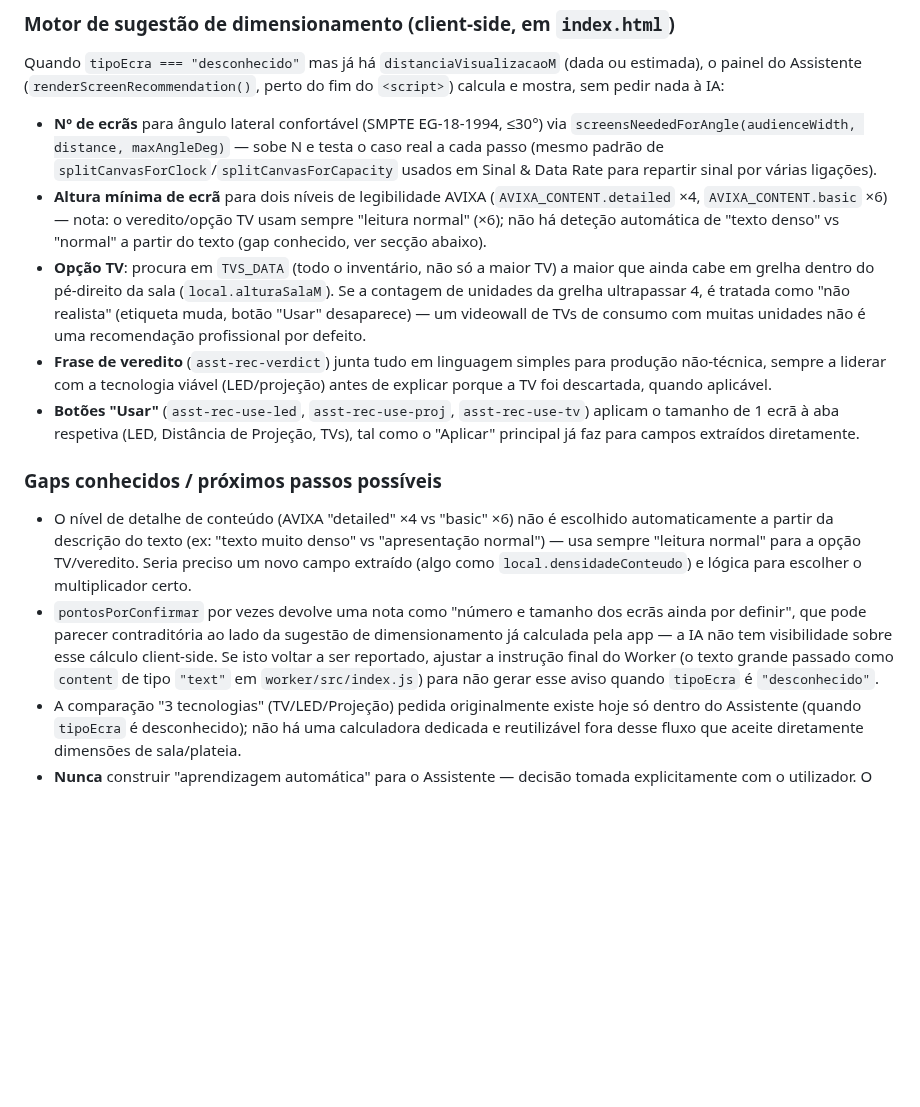
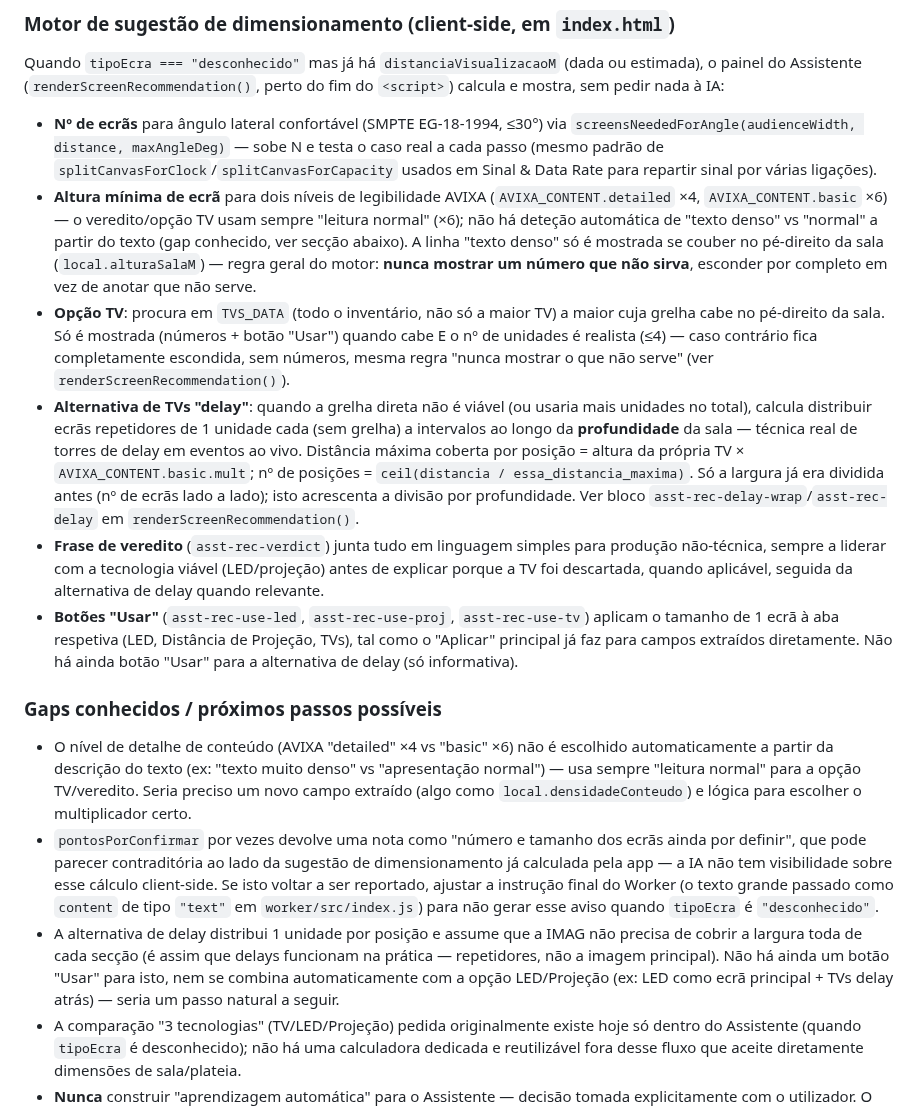
Before and after one commit to mikefkfmiguel-create/calculadores, a Markdown page: .github/copilot-instructions.md, the part around the change. Rendered like a GitHub page; blank space fills up the shorter version.

Commit message:
Atualiza instruções do Copilot com a alternativa de TVs delay e a regra "nunca mostrar o que não serve"
Documenta as mudanças mais recentes ao motor de sugestão: a opção TV e
a linha "texto denso" escondem-se por completo quando não servem (em
vez de anotar), e a nova alternativa de distribuir TVs "delay" pela
profundidade da sala quando a grelha direta não é viável.

Co-Authored-By: Claude Sonnet 5 <noreply@anthropic.com>
Claude-Session: https://claude.ai/code/session_015N5JvcAcSkBWtj37ha6kyL

```diff
--- a/.github/copilot-instructions.md
+++ b/.github/copilot-instructions.md
@@ -24,15 +24,17 @@ Comportamento importante já afinado: quando o texto só descreve a sala (largur
 Quando `tipoEcra === "desconhecido"` mas já há `distanciaVisualizacaoM` (dada ou estimada), o painel do Assistente (`renderScreenRecommendation()`, perto do fim do `<script>`) calcula e mostra, sem pedir nada à IA:
 
 - **Nº de ecrãs** para ângulo lateral confortável (SMPTE EG-18-1994, ≤30°) via `screensNeededForAngle(audienceWidth, distance, maxAngleDeg)` — sobe N e testa o caso real a cada passo (mesmo padrão de `splitCanvasForClock`/`splitCanvasForCapacity` usados em Sinal & Data Rate para repartir sinal por várias ligações).
-- **Altura mínima de ecrã** para dois níveis de legibilidade AVIXA (`AVIXA_CONTENT.detailed` ×4, `AVIXA_CONTENT.basic` ×6) — nota: o veredito/opção TV usam sempre "leitura normal" (×6); não há deteção automática de "texto denso" vs "normal" a partir do texto (gap conhecido, ver secção abaixo).
-- **Opção TV**: procura em `TVS_DATA` (todo o inventário, não só a maior TV) a maior que ainda cabe em grelha dentro do pé-direito da sala (`local.alturaSalaM`). Se a contagem de unidades da grelha ultrapassar 4, é tratada como "não realista" (etiqueta muda, botão "Usar" desaparece) — um videowall de TVs de consumo com muitas unidades não é uma recomendação profissional por defeito.
-- **Frase de veredito** (`asst-rec-verdict`) junta tudo em linguagem simples para produção não-técnica, sempre a liderar com a tecnologia viável (LED/projeção) antes de explicar porque a TV foi descartada, quando aplicável.
-- **Botões "Usar"** (`asst-rec-use-led`, `asst-rec-use-proj`, `asst-rec-use-tv`) aplicam o tamanho de 1 ecrã à aba respetiva (LED, Distância de Projeção, TVs), tal como o "Aplicar" principal já faz para campos extraídos diretamente.
+- **Altura mínima de ecrã** para dois níveis de legibilidade AVIXA (`AVIXA_CONTENT.detailed` ×4, `AVIXA_CONTENT.basic` ×6) — o veredito/opção TV usam sempre "leitura normal" (×6); não há deteção automática de "texto denso" vs "normal" a partir do texto (gap conhecido, ver secção abaixo). A linha "texto denso" só é mostrada se couber no pé-direito da sala (`local.alturaSalaM`) — regra geral do motor: **nunca mostrar um número que não sirva**, esconder por completo em vez de anotar que não serve.
+- **Opção TV**: procura em `TVS_DATA` (todo o inventário, não só a maior TV) a maior cuja grelha cabe no pé-direito da sala. Só é mostrada (números + botão "Usar") quando cabe E o nº de unidades é realista (≤4) — caso contrário fica completamente escondida, sem números, mesma regra "nunca mostrar o que não serve" (ver `renderScreenRecommendation()`).
+- **Alternativa de TVs "delay"**: quando a grelha direta não é viável (ou usaria mais unidades no total), calcula distribuir ecrãs repetidores de 1 unidade cada (sem grelha) a intervalos ao longo da **profundidade** da sala — técnica real de torres de delay em eventos ao vivo. Distância máxima coberta por posição = altura da própria TV × `AVIXA_CONTENT.basic.mult`; nº de posições = `ceil(distancia / essa_distancia_maxima)`. Só a largura já era dividida antes (nº de ecrãs lado a lado); isto acrescenta a divisão por profundidade. Ver bloco `asst-rec-delay-wrap`/`asst-rec-delay` em `renderScreenRecommendation()`.
+- **Frase de veredito** (`asst-rec-verdict`) junta tudo em linguagem simples para produção não-técnica, sempre a liderar com a tecnologia viável (LED/projeção) antes de explicar porque a TV foi descartada, quando aplicável, seguida da alternativa de delay quando relevante.
+- **Botões "Usar"** (`asst-rec-use-led`, `asst-rec-use-proj`, `asst-rec-use-tv`) aplicam o tamanho de 1 ecrã à aba respetiva (LED, Distância de Projeção, TVs), tal como o "Aplicar" principal já faz para campos extraídos diretamente. Não há ainda botão "Usar" para a alternativa de delay (só informativa).
 
 ### Gaps conhecidos / próximos passos possíveis
 
 - O nível de detalhe de conteúdo (AVIXA "detailed" ×4 vs "basic" ×6) não é escolhido automaticamente a partir da descrição do texto (ex: "texto muito denso" vs "apresentação normal") — usa sempre "leitura normal" para a opção TV/veredito. Seria preciso um novo campo extraído (algo como `local.densidadeConteudo`) e lógica para escolher o multiplicador certo.
 - `pontosPorConfirmar` por vezes devolve uma nota como "número e tamanho dos ecrãs ainda por definir", que pode parecer contraditória ao lado da sugestão de dimensionamento já calculada pela app — a IA não tem visibilidade sobre esse cálculo client-side. Se isto voltar a ser reportado, ajustar a instrução final do Worker (o texto grande passado como `content` de tipo `"text"` em `worker/src/index.js`) para não gerar esse aviso quando `tipoEcra` é `"desconhecido"`.
+- A alternativa de delay distribui 1 unidade por posição e assume que a IMAG não precisa de cobrir a largura toda de cada secção (é assim que delays funcionam na prática — repetidores, não a imagem principal). Não há ainda um botão "Usar" para isto, nem se combina automaticamente com a opção LED/Projeção (ex: LED como ecrã principal + TVs delay atrás) — seria um passo natural a seguir.
 - A comparação "3 tecnologias" (TV/LED/Projeção) pedida originalmente existe hoje só dentro do Assistente (quando `tipoEcra` é desconhecido); não há uma calculadora dedicada e reutilizável fora desse fluxo que aceite diretamente dimensões de sala/plateia.
 - **Nunca** construir "aprendizagem automática" para o Assistente — decisão tomada explicitamente com o utilizador. O modelo (Haiku) não retém nada entre pedidos; melhorias vêm de ajustar manualmente o schema/instruções do Worker quando um caso mal resolvido é reportado, nunca de um sistema que se auto-ajusta sem revisão.
 
```
